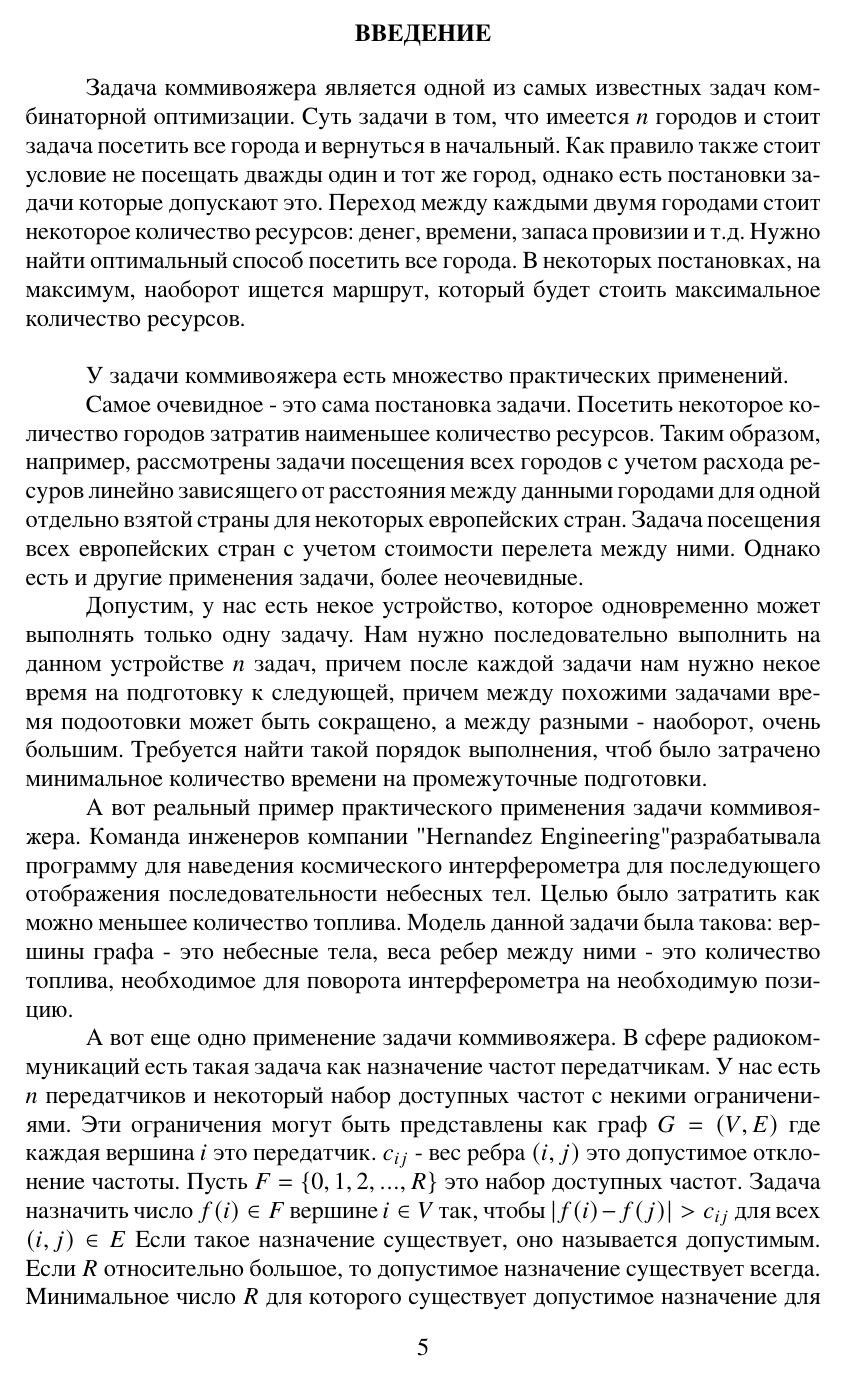
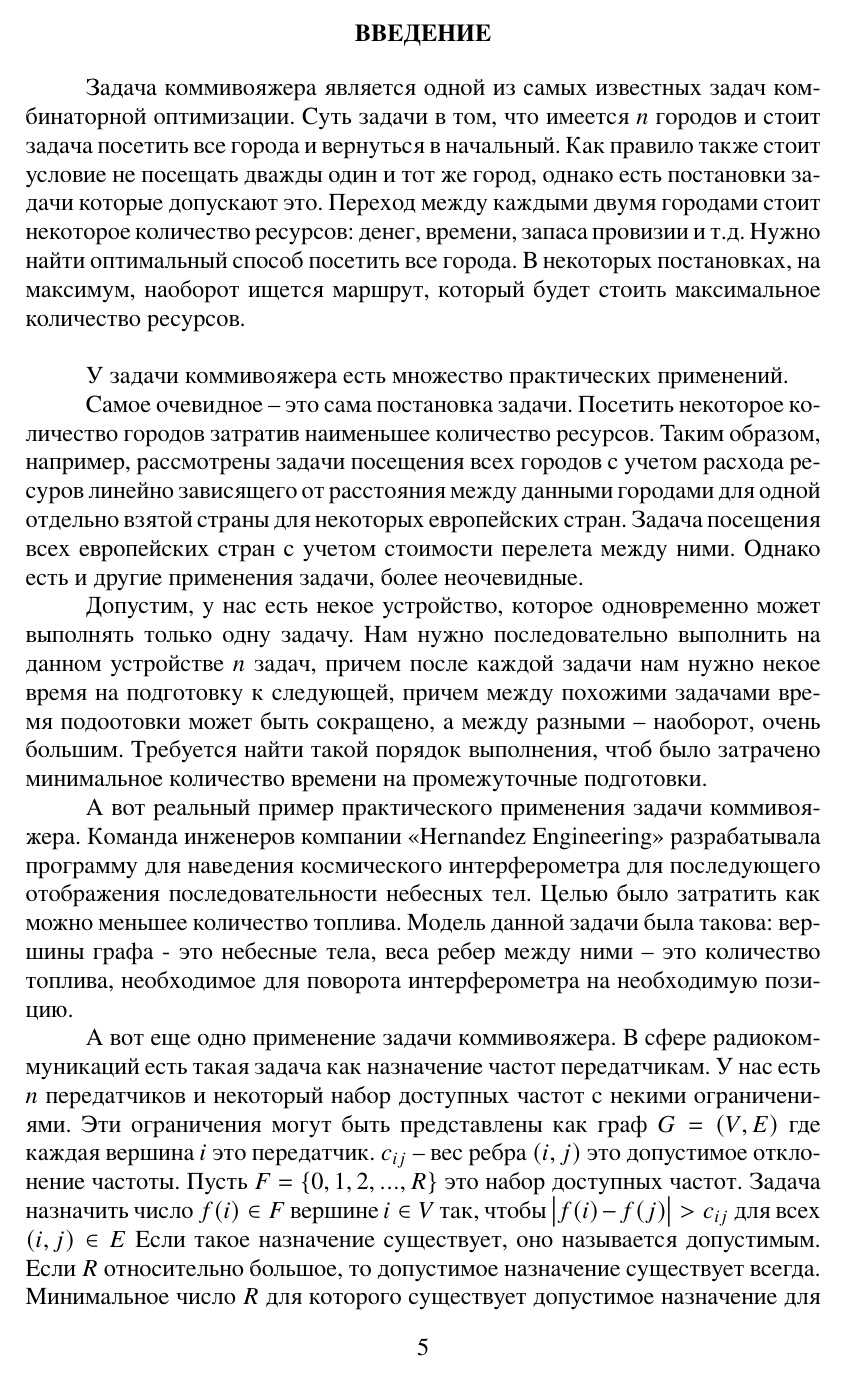
Before and after one commit to CRASHGRIM/Diploma, a LaTeX document (Введение, теорема Петрова и неравенство Чебышева.tex): page 5 of 30. The pictures show the PDF file Введение, теорема Петрова и неравенство Чебышева.pdf that the author committed with the source.

Commit message:
sheet 1 fix

```diff
--- a/Введение, теорема Петрова и неравенство Чебышева.tex
+++ b/Введение, теорема Петрова и неравенство Чебышева.tex
@@ -108,13 +108,13 @@ Optimal - вес оптимального маршрута коммивояже
 
 У задачи коммивояжера есть множество практических применений.
 
-Самое очевидное - это сама постановка задачи. Посетить некоторое количество городов затратив наименьшее количество ресурсов. Таким образом, например, рассмотрены задачи посещения всех городов с учетом расхода ресуров линейно зависящего от расстояния между данными городами для одной отдельно взятой страны для некоторых европейских стран. Задача посещения всех европейских стран с учетом стоимости перелета между ними. Однако есть и другие применения задачи, более неочевидные.
+Самое очевидное -- это сама постановка задачи. Посетить некоторое количество городов затратив наименьшее количество ресурсов. Таким образом, например, рассмотрены задачи посещения всех городов с учетом расхода ресуров линейно зависящего от расстояния между данными городами для одной отдельно взятой страны для некоторых европейских стран. Задача посещения всех европейских стран с учетом стоимости перелета между ними. Однако есть и другие применения задачи, более неочевидные.
 
-Допустим, у нас есть некое устройство, которое одновременно может выполнять только одну задачу.  Нам нужно последовательно выполнить на данном устройстве $n$ задач, причем после каждой задачи нам нужно некое время на подготовку к следующей, причем между похожими задачами время подоотовки может быть сокращено, а между разными - наоборот, очень большим. Требуется найти такой порядок выполнения, чтоб было затрачено минимальное количество времени на промежуточные подготовки.
+Допустим, у нас есть некое устройство, которое одновременно может выполнять только одну задачу.  Нам нужно последовательно выполнить на данном устройстве $n$ задач, причем после каждой задачи нам нужно некое время на подготовку к следующей, причем между похожими задачами время подоотовки может быть сокращено, а между разными -- наоборот, очень большим. Требуется найти такой порядок выполнения, чтоб было затрачено минимальное количество времени на промежуточные подготовки.
 
-А вот реальный пример практического применения задачи коммивояжера. Команда инженеров компании "Hernandez Engineering"  разрабатывала программу для наведения космического интерферометра для последующего отображения последовательности небесных тел. Целью было затратить как можно меньшее количество топлива. Модель данной задачи была такова: вершины графа - это небесные тела, веса ребер между ними - это количество топлива, необходимое для поворота интерферометра на необходимую позицию.
+А вот реальный пример практического применения задачи коммивояжера. Команда инженеров компании <<Hernandez Engineering>>  разрабатывала программу для наведения космического интерферометра для последующего отображения последовательности небесных тел. Целью было затратить как можно меньшее количество топлива. Модель данной задачи была такова: вершины графа - это небесные тела, веса ребер между ними -- это количество топлива, необходимое для поворота интерферометра на необходимую позицию.
 
-А вот еще одно применение задачи коммивояжера. В сфере радиокоммуникаций есть такая задача как назначение частот передатчикам. У нас есть $n$ передатчиков и некоторый набор доступных частот с некими ограничениями. Эти ограничения могут быть представлены как граф $G= (V, E)$ где каждая вершина $i$ это передатчик. $c_{ij}$ - вес ребра $(i,j)$ это допустимое отклонение частоты. Пусть $F = \{ 0,1,2,...,R \}$ это набор доступных частот. Задача назначить число $f(i) \in F$ вершине $i \in V$ так, чтобы $|f(i)-f(j)| > c_{ij}$ для всех $(i,j) \in E$ Если такое назначение существует, оно называется допустимым. Если $R$ относительно большое, то допустимое назначение существует всегда. Минимальное число $R$ для которого существует допустимое назначение для $G$ называется диапазон $G$ и обозначается $Span(G)$.
+А вот еще одно применение задачи коммивояжера. В сфере радиокоммуникаций есть такая задача как назначение частот передатчикам. У нас есть $n$ передатчиков и некоторый набор доступных частот с некими ограничениями. Эти ограничения могут быть представлены как граф $G= (V, E)$ где каждая вершина $i$ это передатчик. $c_{ij}$ -- вес ребра $(i,j)$ это допустимое отклонение частоты. Пусть $F = \{ 0,1,2,...,R \}$ это набор доступных частот. Задача назначить число $f(i) \in F$ вершине $i \in V$ так, чтобы $\bigr\lvert f(i)-f(j)\bigr\rvert > c_{ij}$ для всех $(i,j) \in E$ Если такое назначение существует, оно называется допустимым. Если $R$ относительно большое, то допустимое назначение существует всегда. Минимальное число $R$ для которого существует допустимое назначение для $G$ называется диапазон $G$ и обозначается $Span(G)$.
 
 Пусть $G^*$ - полный граф, который получается из $G$ путем добавления ребер нулевого веса. Пусть $c_{ij}'$ будет весом ребра $(i,j)$ в $G^*$ таким, что $c_{ij}' = c_{ij}+1$. Пусть $C'(H^*)$ это сумма весов ребер в гамильтоновом цикле наименьшего веса в графе $G^*$ Д. Смит и С. Хёрли, доказали, что $Span(G) \geq C'(H^*)$. Поэтому задача коммивояжера имеет здесь применение для расчета нижней границы для данной задачи. \\
 
```
Also changed, not shown: Введение, теорема Петрова и неравенство Чебышева.pdf, 2 other files.
